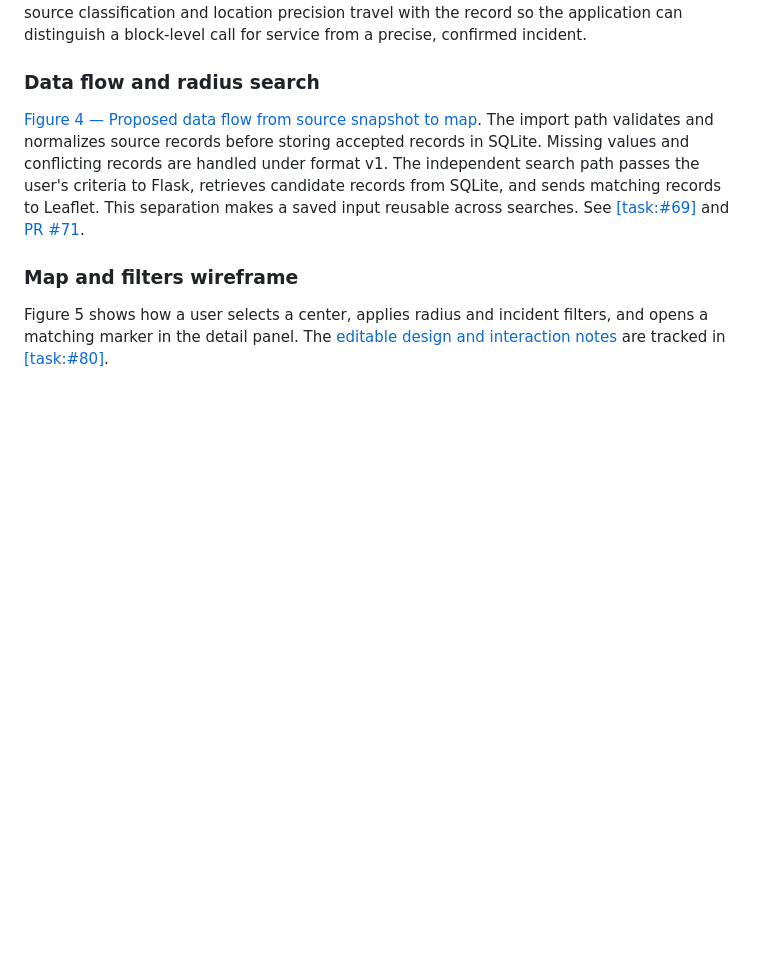
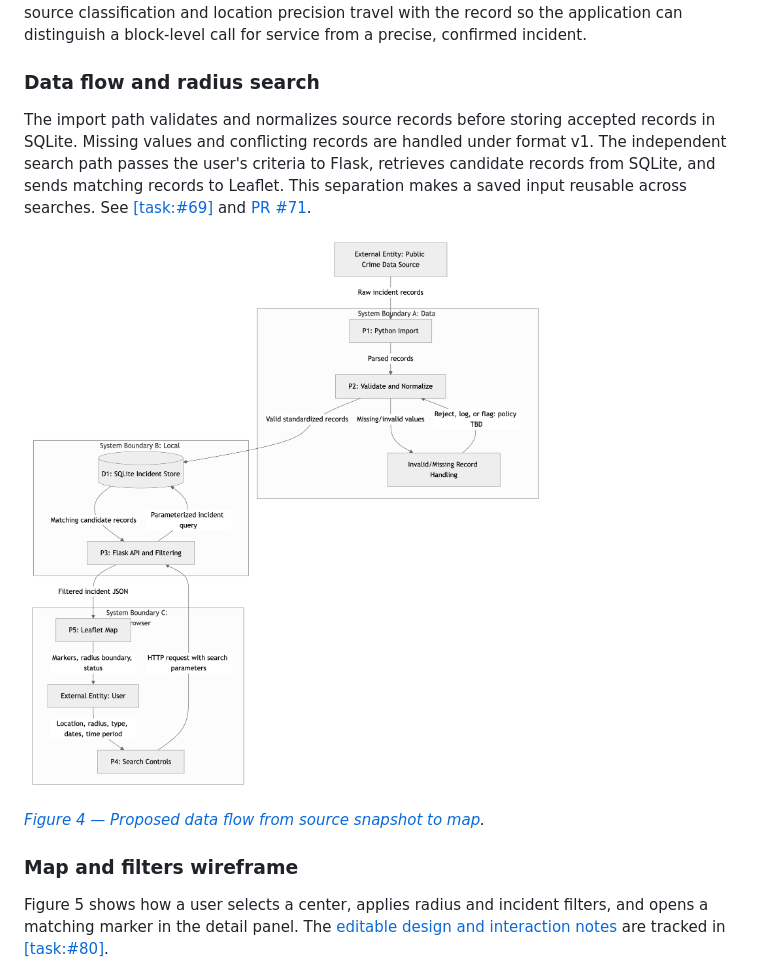
Before and after one commit to miketruong91/CPSC490-G08-Crime-Busters, a Markdown page: proposal/proposal.md, the part around one of its changes. GitHub-like rendering; pictures changed too: docs/design/diagrams/data-flow.png (added); blank space fills up the shorter version.

Commit message:
docs: embed data flow and radius search figures in proposal
Render the existing Mermaid designs as PNGs for GitHub and Word.

Assisted-by: ChatGPT (OpenAI)

```diff
--- a/proposal/proposal.md
+++ b/proposal/proposal.md
@@ -197,7 +197,11 @@ The SQLite schema gives each incident an internal integer key and enforces uniqu
 
 ### Data flow and radius search
 
-[Figure 4 — Proposed data flow from source snapshot to map](https://github.com/miketruong91/CPSC490-G08-Crime-Busters/blob/develop/docs/design/data-flow.md). The import path validates and normalizes source records before storing accepted records in SQLite. Missing values and conflicting records are handled under format v1. The independent search path passes the user's criteria to Flask, retrieves candidate records from SQLite, and sends matching records to Leaflet. This separation makes a saved input reusable across searches. See [[task:#69]](https://github.com/miketruong91/CPSC490-G08-Crime-Busters/issues/69) and [PR #71](https://github.com/miketruong91/CPSC490-G08-Crime-Busters/pull/71).
+The import path validates and normalizes source records before storing accepted records in SQLite. Missing values and conflicting records are handled under format v1. The independent search path passes the user's criteria to Flask, retrieves candidate records from SQLite, and sends matching records to Leaflet. This separation makes a saved input reusable across searches. See [[task:#69]](https://github.com/miketruong91/CPSC490-G08-Crime-Busters/issues/69) and [PR #71](https://github.com/miketruong91/CPSC490-G08-Crime-Busters/pull/71).
+
+![Public records pass through Python import and normalization into SQLite. Flask queries SQLite and returns matches to the Leaflet map.](../docs/design/diagrams/data-flow.png)
+
+*[Figure 4 — Proposed data flow from source snapshot to map](https://github.com/miketruong91/CPSC490-G08-Crime-Busters/blob/develop/docs/design/data-flow.md).*
 
 ### Map and filters wireframe
 
```
Also changed, not shown: other parts of proposal/proposal.md (+5 -1 lines), docs/design/diagrams/radius-search-sequence.png (added).
